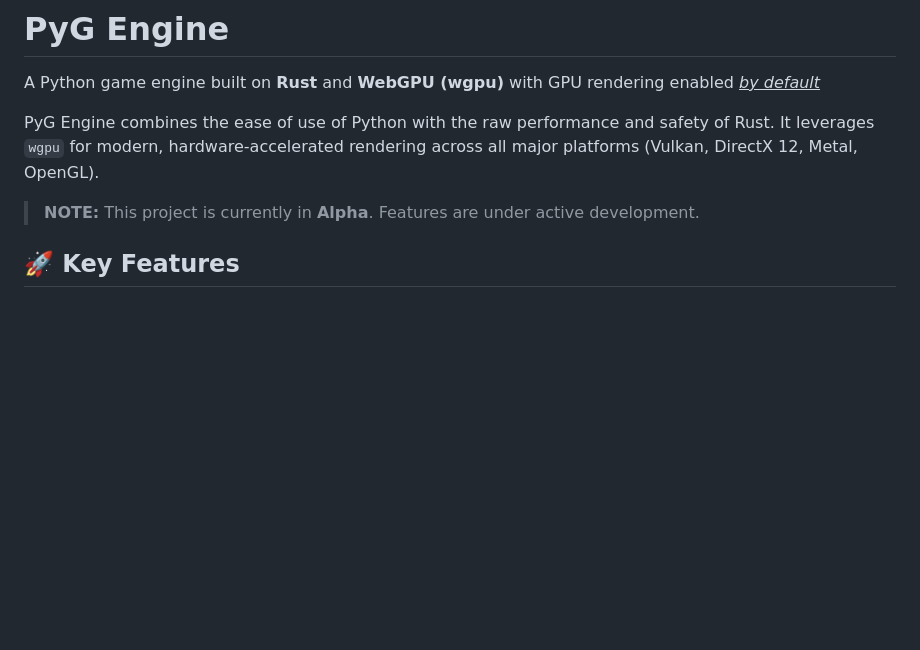
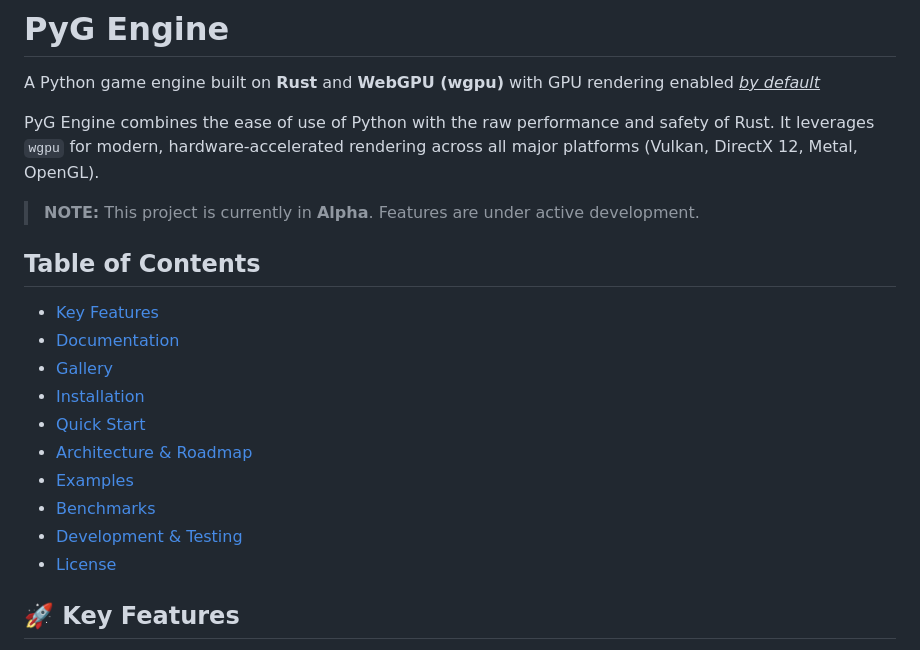
Before and after one commit to aram-ap/pyg-engine, a Markdown page: README.md, the part around the change. Drawn GitHub-style; blank space fills up the shorter version.

```diff
--- a/README.md
+++ b/README.md
@@ -7,6 +7,19 @@ A Python game engine built on **Rust** and **WebGPU (wgpu)** with GPU rendering
 PyG Engine combines the ease of use of Python with the raw performance and safety of Rust. It leverages `wgpu` for modern, hardware-accelerated rendering across all major platforms (Vulkan, DirectX 12, Metal, OpenGL).
 
 > **NOTE:** This project is currently in **Alpha**. Features are under active development.
+
+## Table of Contents
+
+- [Key Features](#rocket-key-features)
+- [Documentation](#books-documentation)
+- [Gallery](#eyes-gallary)
+- [Installation](#package-installation)
+- [Quick Start](#zap-quick-start)
+- [Architecture & Roadmap](#wrench-architecture--roadmap)
+- [Examples](#open_file_folder-examples)
+- [Benchmarks](#bar_chart-benchmarks)
+- [Development & Testing](#hammer_and_wrench-development--testing)
+- [License](#-license)
 
 ## :rocket: Key Features
 
```
